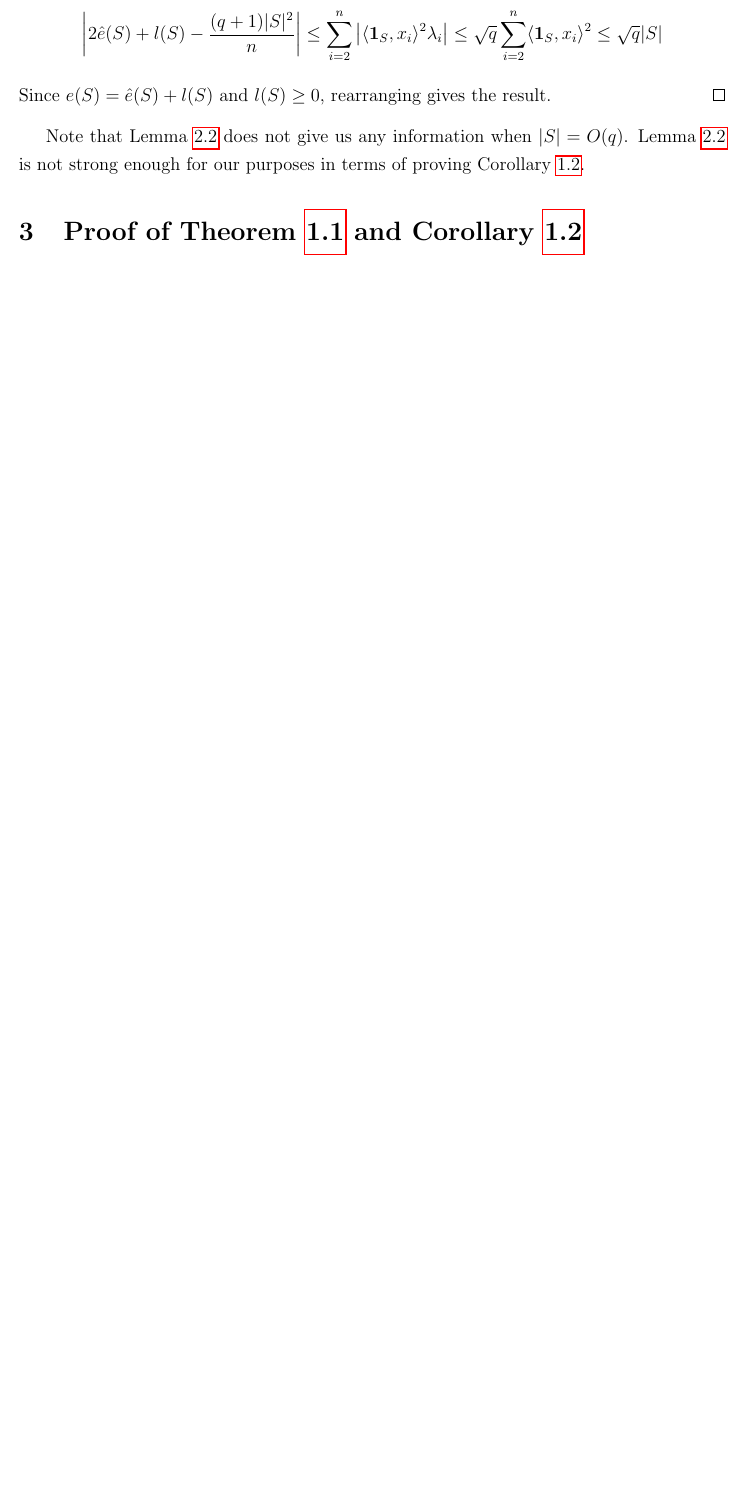
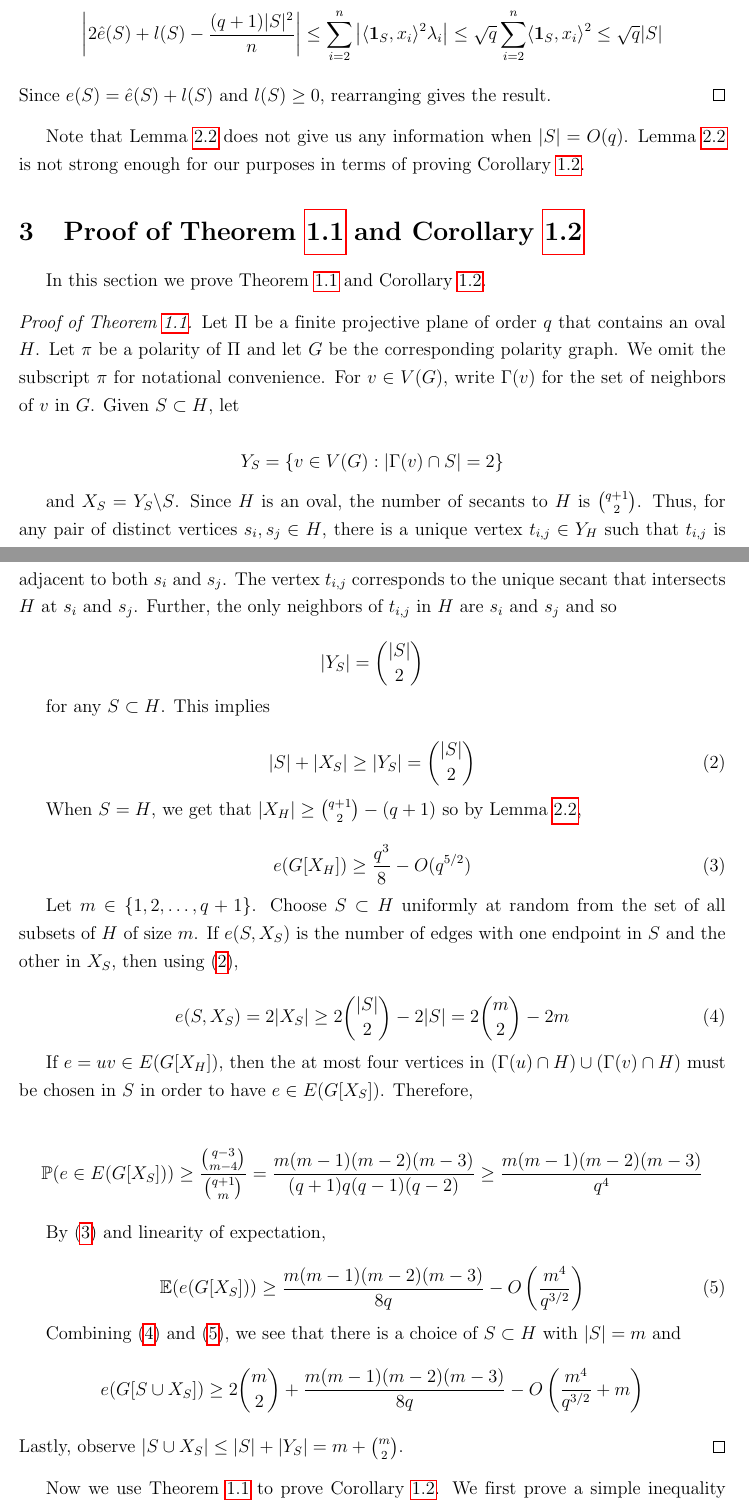
Before and after one commit to duchuyvp/nckh-2122, a LaTeX paper (main.tex): part of page 5 of 6 before the commit and two parts of pages 5 and 6 of 9 after it, the two joined at a grey line, cut so that both start at the same text, the shorter picture padded with empty space. Compiled offline with pdfLaTeX.

Commit message:
completely section 2 and section 3

```diff
--- a/main.tex
+++ b/main.tex
@@ -206,3 +206,54 @@ We provide a proof which uses some basic ideas from linear algebra.
 Note that Lemma \ref{expander mixing lemma for ERq} does not give us any information when $|S| = O( q)$.  Lemma \ref{expander mixing lemma for ERq} is not strong enough for our purposes in terms of proving Corollary \ref{abl conjecture}.
 
 \section{Proof of Theorem \ref{dense subgraph} and Corollary \ref{abl conjecture}}\label{proofs}
+
+In this section we prove Theorem \ref{dense subgraph} and Corollary \ref{abl conjecture}.
+
+
+\begin{proof}[Proof of Theorem \ref{dense subgraph}]
+    Let $\Pi$ be a finite projective plane of order $q$ that contains an oval $H$.  Let $\pi$ be a polarity of $\Pi$ and let $G$ be the corresponding polarity graph.  We omit the subscript $\pi$ for notational convenience.  For $v \in V(G)$, write $\Gamma (v)$ for the set of neighbors of $v$ in $G$.  Given $S \subset H$, let
+
+    $$ Y_S = \{ v \in V(G) : | \Gamma (v) \cap S | = 2 \} $$
+
+    and $X_S = Y_S \backslash S$.  Since $H$ is an oval, the number of secants to $H$ is $\binom{q+1}{2}$.
+    Thus, for any pair of distinct vertices $s_i , s_j \in H$, there is a unique vertex $t_{i,j} \in Y_H$ such that
+    $t_{i,j}$ is adjacent to both $s_i$ and $s_j$.  The vertex $t_{i,j}$ corresponds to the unique secant that intersects $H$ at
+    $s_i$ and $s_j$.  Further, the only neighbors of $t_{i,j}$ in $H$ are $s_i$ and $s_j$ and so
+
+    $$ |Y_S | = \binom{ |S| }{2} $$
+
+    for any $S \subset H$.  This implies
+
+    \begin{equation}\label{2:eq0}
+        |S| + |X_S| \geq |Y_S| = \binom{ |S| }{2}
+    \end{equation}
+
+    When $S = H$, we get that $|X_H| \geq \binom{q+1}{2}  - (q  + 1)$ so by Lemma \ref{expander mixing lemma for ERq},
+
+    \begin{equation}\label{22:eq1}
+        e( G[ X_H] ) \geq \frac{q^3}{8} - O (q^{5/2})
+    \end{equation}
+
+    Let $m \in \{ 1,2 , \dots ,  q + 1 \}$.  Choose $S \subset H$ uniformly at random from the set of all subsets of $H$ of size $m$.  If
+    $e(S , X_S)$ is the number of edges with one endpoint in $S$ and the other in $X_S$, then using (\ref{2:eq0}),
+
+    \begin{equation}\label{2:eq1}
+        e(S , X_S) = 2 |X_S| \geq 2 \binom{ |S| }{2} - 2 |S| = 2 \binom{m}{2} - 2m
+    \end{equation}
+
+    If $e = uv \in E( G[X_H] )$, then the at most four vertices in $( \Gamma (u) \cap H ) \cup ( \Gamma (v) \cap H )$ must be chosen in $S$ in order to have $e \in E( G [ X_S] )$.  Therefore,
+
+    $$ \mathbb{P} ( e \in E (G[  X_S ] ) ) \geq \frac{ \binom{q-3}{m-4} }{ \binom{q+1}{m}} = \frac{ m ( m - 1) ( m - 2)( m - 3) }{ (q + 1) q ( q - 1) ( q- 2) } \geq \frac{ m ( m -1) ( m -2) ( m - 3) }{q^4} $$
+
+    By (\ref{22:eq1}) and linearity of expectation,
+
+    \begin{equation}\label{2:eq2}
+        \mathbb{E} ( e (G [ X_S] ) ) \geq \frac{ m ( m - 1)(m-2)(m-3) }{8q} - O \left( \frac{m^4}{q^{3/2}} \right)
+    \end{equation}
+
+    Combining (\ref{2:eq1}) and (\ref{2:eq2}), we see that there is a choice of $S \subset H$ with $|S| = m$ and
+    $$ e ( G[ S \cup X_S ] ) \geq 2 \binom{ m }{2} + \frac{ m ( m - 1)(m-2)(m-3) }{8q} - O \left( \frac{m^4}{q^{3/2}}+m \right) $$
+    Lastly, observe $|S \cup X_S| \leq |S| + |Y_S| = m + \binom{m}{2}$.
+\end{proof}
+
+Now we use Theorem \ref{dense subgraph} to prove Corollary \ref{abl conjecture}.  We first prove a simple inequality that
```
Also changed, not shown: main.pdf, main.tex (37 more changed lines).
